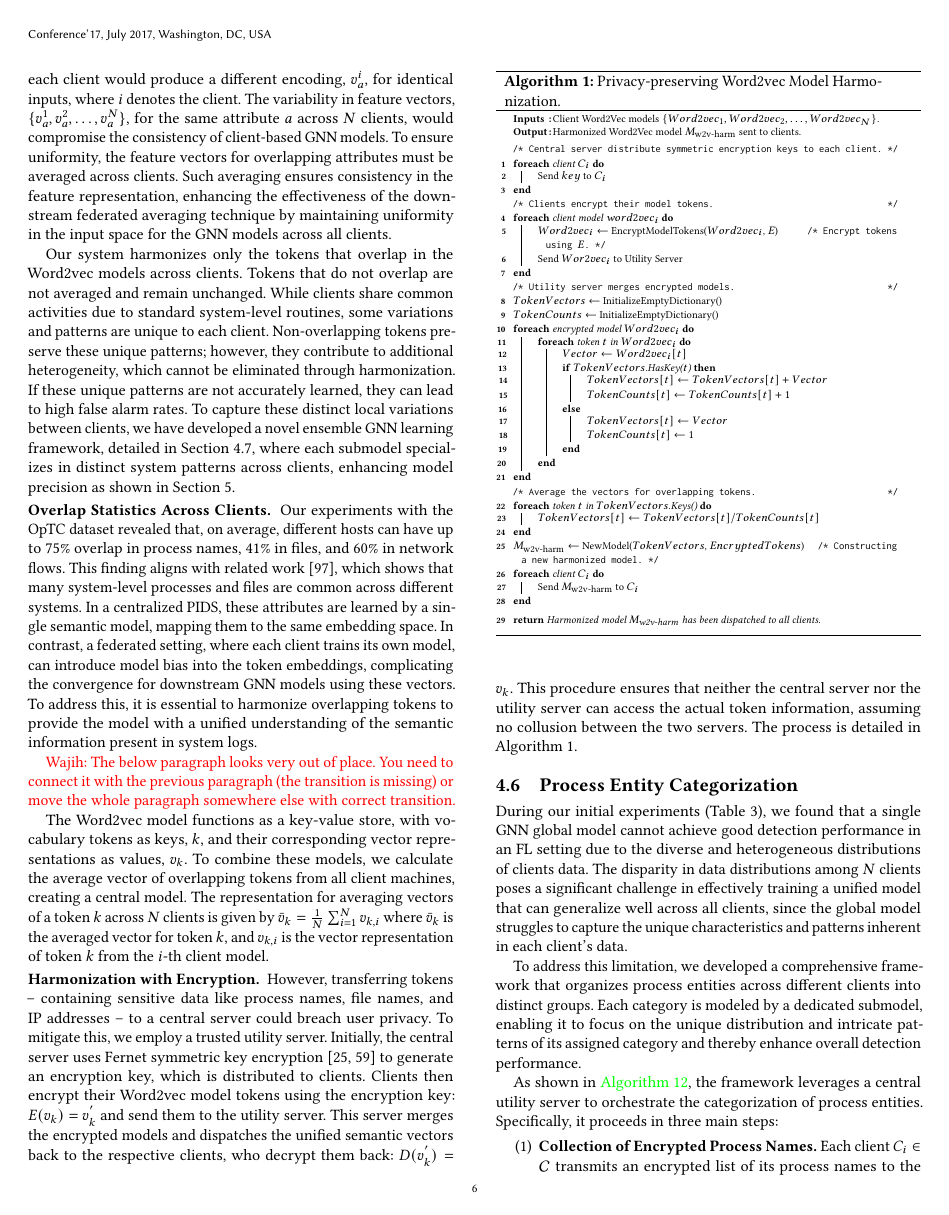
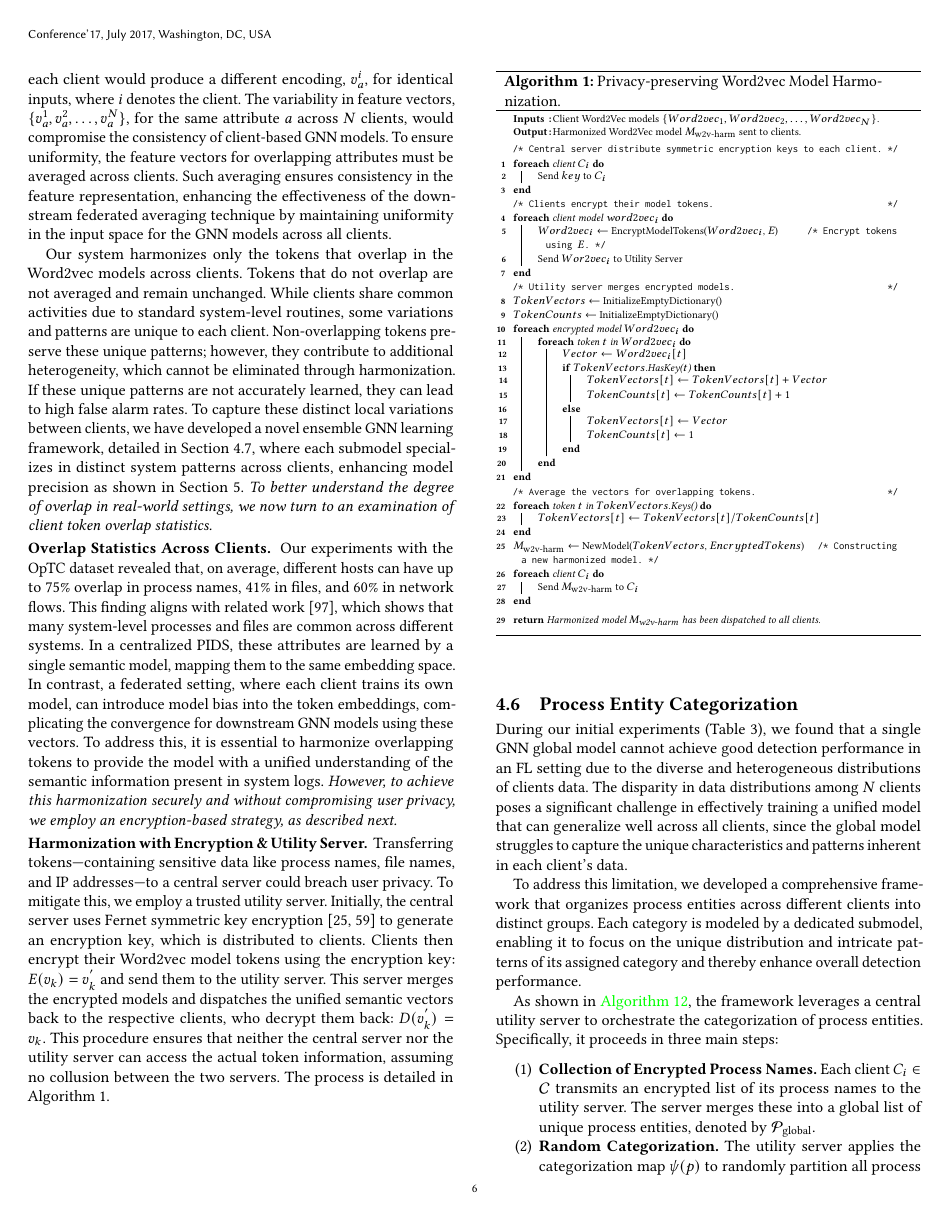
Before and after one commit to DART-Laboratory/gestalt, a LaTeX paper (paper/main.tex, which reads paper/design.tex): page 6 of 18. Compiled offline with pdfLaTeX.

Commit message:
addressed comments

```diff
--- a/paper/design.tex
+++ b/paper/design.tex
@@ -57,19 +57,18 @@ The \wordvec model processes different attributes for each type of node: for pro
 
 \subsection{Privacy-preserving \wordvec Model Harmonization}
 \label{sub:model:harmonization}
-
-\PP{Addressing Token Variability Across Clients} Each client independently trains a \wordvec model using their local logs for feature encoding. However, before these models can be utilized to encode text attributes effectively, it is essential to contextually merge individual client \wordvec models into a unified model \( M_{\text{w2v-harm}} \) for use across all clients. This unification is crucial; without it, each client would produce a different encoding, \(v_a^i\), for identical inputs, where \(i\) denotes the client. The variability in feature vectors, \(\{v_a^1, v_a^2, \ldots, v_a^N\}\), for the same attribute \(a\) across \(N\) clients, would compromise the consistency of client-based \gnnshort models. To ensure uniformity, the feature vectors for overlapping attributes must be averaged across clients. Such averaging ensures consistency in the feature representation, enhancing the effectiveness of the downstream federated averaging technique by maintaining uniformity in the input space for the \gnnshort models across all clients.
+\PP{Addressing Token Variability Across Clients}
+Each client independently trains a \wordvec model using their local logs for feature encoding. However, before these models can be utilized to encode text attributes effectively, it is essential to contextually merge individual client \wordvec models into a unified model \( M_{\text{w2v-harm}} \) for use across all clients. This unification is crucial; without it, each client would produce a different encoding, \(v_a^i\), for identical inputs, where \(i\) denotes the client. The variability in feature vectors, \(\{v_a^1, v_a^2, \ldots, v_a^N\}\), for the same attribute \(a\) across \(N\) clients, would compromise the consistency of client-based \gnnshort models. To ensure uniformity, the feature vectors for overlapping attributes must be averaged across clients. Such averaging ensures consistency in the feature representation, enhancing the effectiveness of the downstream federated averaging technique by maintaining uniformity in the input space for the \gnnshort models across all clients.
 
 Our system harmonizes only the tokens that overlap in the \wordvec models across clients. Tokens that do not overlap are not averaged and remain unchanged. While clients share common activities due to standard system-level routines, some variations and patterns are unique to each client. Non-overlapping tokens preserve these unique patterns; however, they contribute to additional heterogeneity, which cannot be eliminated through harmonization. If these unique patterns are not accurately learned, they can lead to high false alarm rates. To capture these distinct local variations between clients, we have developed a novel ensemble GNN learning framework, detailed in Section~\ref{sys:fpgl}, where each submodel specializes in distinct system patterns across clients, enhancing model precision as shown in Section~\ref{sec:eval}.
+\emph{To better understand the degree of overlap in real-world settings, we now turn to an examination of client token overlap statistics.}
 
-\PP{Overlap Statistics Across Clients} Our experiments with the \optc dataset revealed that, on average, different hosts can have up to 75\% overlap in process names, 41\% in files, and 60\% in network flows. This finding aligns with related work \cite{flash2024}, which shows that many system-level processes and files are common across different systems. In a centralized \pids, these attributes are learned by a single semantic model, mapping them to the same embedding space. In contrast, a federated setting, where each client trains its own model, can introduce model bias into the token embeddings, complicating the convergence for downstream GNN models using these vectors. To address this, it is essential to harmonize overlapping tokens to provide the model with a unified understanding of the semantic information present in system logs.
+\PP{Overlap Statistics Across Clients}
+Our experiments with the \optc dataset revealed that, on average, different hosts can have up to 75\% overlap in process names, 41\% in files, and 60\% in network flows. This finding aligns with related work \cite{flash2024}, which shows that many system-level processes and files are common across different systems. In a centralized \pids, these attributes are learned by a single semantic model, mapping them to the same embedding space. In contrast, a federated setting, where each client trains its own model, can introduce model bias into the token embeddings, complicating the convergence for downstream GNN models using these vectors. To address this, it is essential to harmonize overlapping tokens to provide the model with a unified understanding of the semantic information present in system logs.
+\emph{However, to achieve this harmonization securely and without compromising user privacy, we employ an encryption-based strategy, as described next.}
 
-\wajih{The below paragraph looks very out of place. You need to connect it with the previous paragraph (the transition is missing) or move the whole paragraph somewhere else with correct transition.}
-
-The \wordvec model functions as a key-value store, with vocabulary tokens as keys, \(k\), and their corresponding vector representations as values, \(v_k\). To combine these models, we calculate the average vector of overlapping tokens from all client machines, creating a central model. The representation for averaging vectors of a token \(k\) across \(N\) clients is given by \(\bar{v}_k = \frac{1}{N}\sum_{i=1}^{N} v_{k,i}\) where \(\bar{v}_k\) is the averaged vector for token \(k\), and \(v_{k,i}\) is the vector representation of token \(k\) from the \(i\)-th client model.
-
-
-\PP{Harmonization with Encryption} However, transferring tokens -- containing sensitive data like process names, file names, and IP addresses -- to a central server could breach user privacy. To mitigate this, we employ a trusted utility server. Initially, the central server uses Fernet symmetric key encryption~\cite{ismail2020fernet,bokhari2016review} to generate an encryption key, which is distributed to clients. Clients then encrypt their \wordvec model tokens using the encryption key: \( E(v_{k}) = v_{k}^{'} \) and send them to the utility server. This server merges the encrypted models and dispatches the unified semantic vectors back to the respective clients, who decrypt them back: \( D(v_{k}^{'}) = v_{k} \). This procedure ensures that neither the central server nor the utility server can access the actual token information, assuming no collusion between the two servers. The process is detailed in Algorithm~\ref{alg:secure_integration_averaging_word2vec}.
+\PP{Harmonization with Encryption \& Utility Server}
+Transferring tokens---containing sensitive data like process names, file names, and IP addresses---to a central server could breach user privacy. To mitigate this, we employ a trusted utility server. Initially, the central server uses Fernet symmetric key encryption~\cite{ismail2020fernet,bokhari2016review} to generate an encryption key, which is distributed to clients. Clients then encrypt their \wordvec model tokens using the encryption key: \(E(v_{k}) = v_{k}^{'}\) and send them to the utility server. This server merges the encrypted models and dispatches the unified semantic vectors back to the respective clients, who decrypt them back: \(D(v_{k}^{'}) = v_{k}.\) This procedure ensures that neither the central server nor the utility server can access the actual token information, assuming no collusion between the two servers. The process is detailed in Algorithm~\ref{alg:secure_integration_averaging_word2vec}.
 
 \input{algos/word2vec.tex}
 
```
